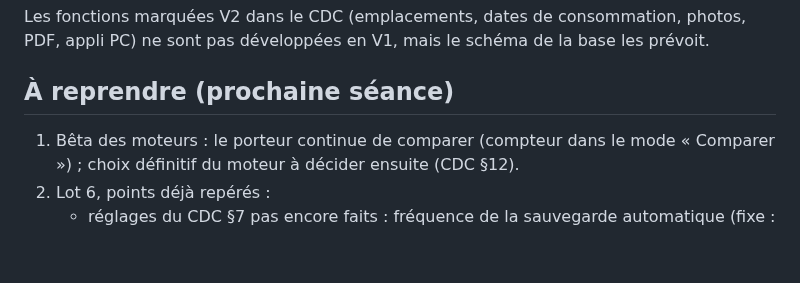
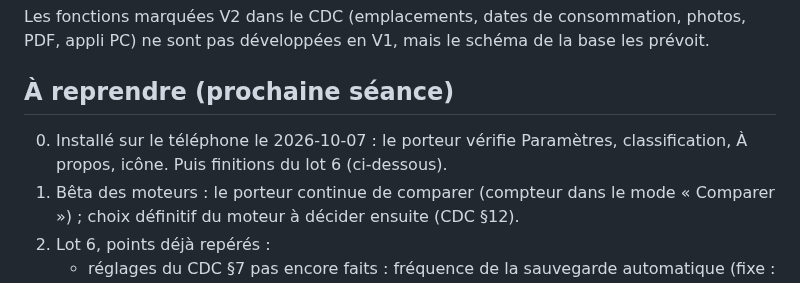
Before and after one commit to Max-horion/MaCave, a Markdown page: CLAUDE.md, the part around the change. Rendered like a GitHub page; blank space fills up the shorter version.

Commit message:
CLAUDE.md : version installée sur le téléphone, à vérifier
Co-Authored-By: Claude Opus 5.5 <noreply@anthropic.com>

```diff
--- a/CLAUDE.md
+++ b/CLAUDE.md
@@ -66,6 +66,7 @@ Les fonctions marquées V2 dans le CDC (emplacements, dates de consommation, pho
 
 ## À reprendre (prochaine séance)
 
+0. Installé sur le téléphone le 2026-10-07 : le porteur vérifie Paramètres, classification, À propos, icône. Puis finitions du lot 6 (ci-dessous).
 1. Bêta des moteurs : le porteur continue de comparer (compteur dans le mode « Comparer ») ; choix définitif du moteur à décider ensuite (CDC §12).
 2. Lot 6, points déjà repérés :
    - réglages du CDC §7 pas encore faits : fréquence de la sauvegarde automatique (fixe : 1 par jour), choix du dossier de sauvegarde en mode local, synchronisation automatique activée ou non ;
```
